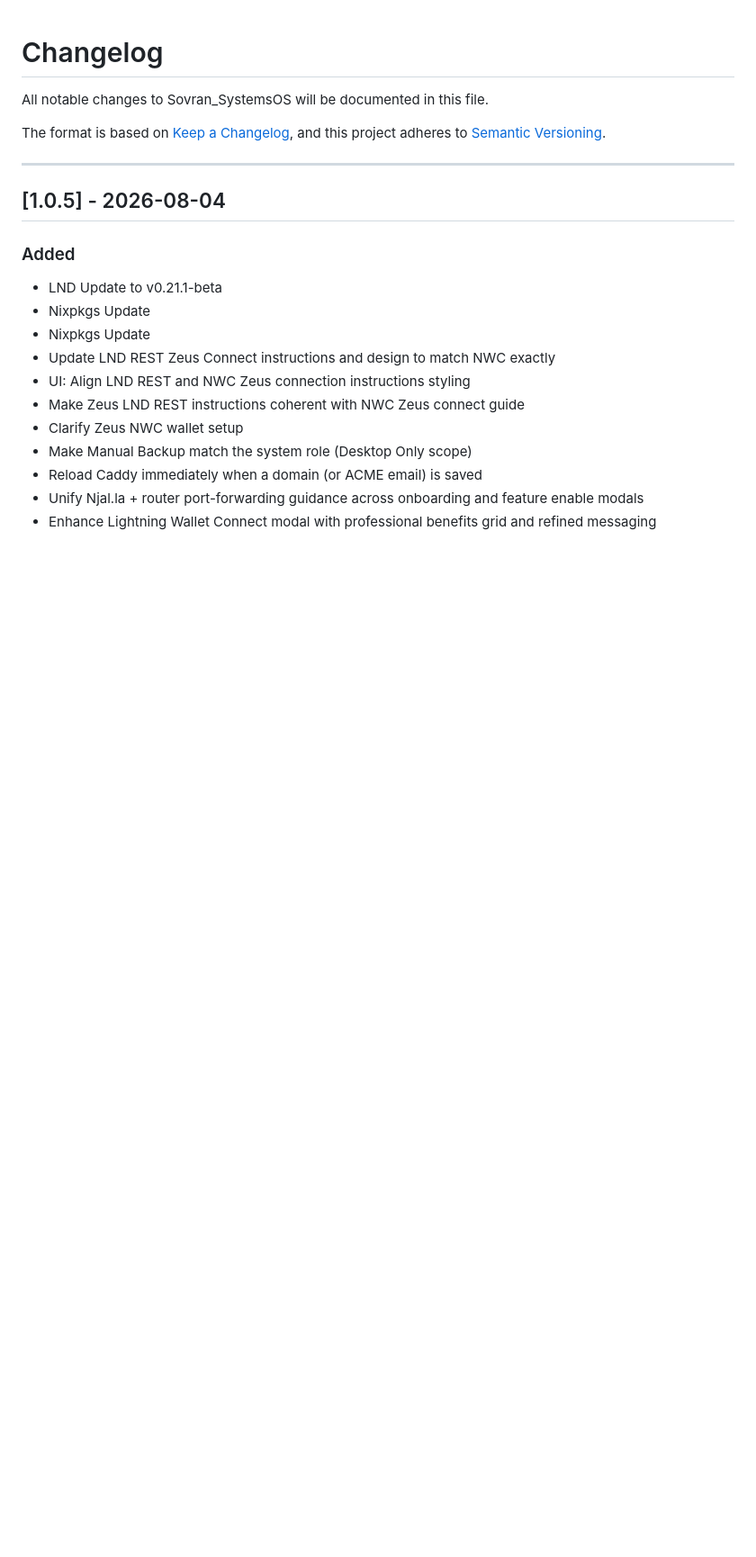
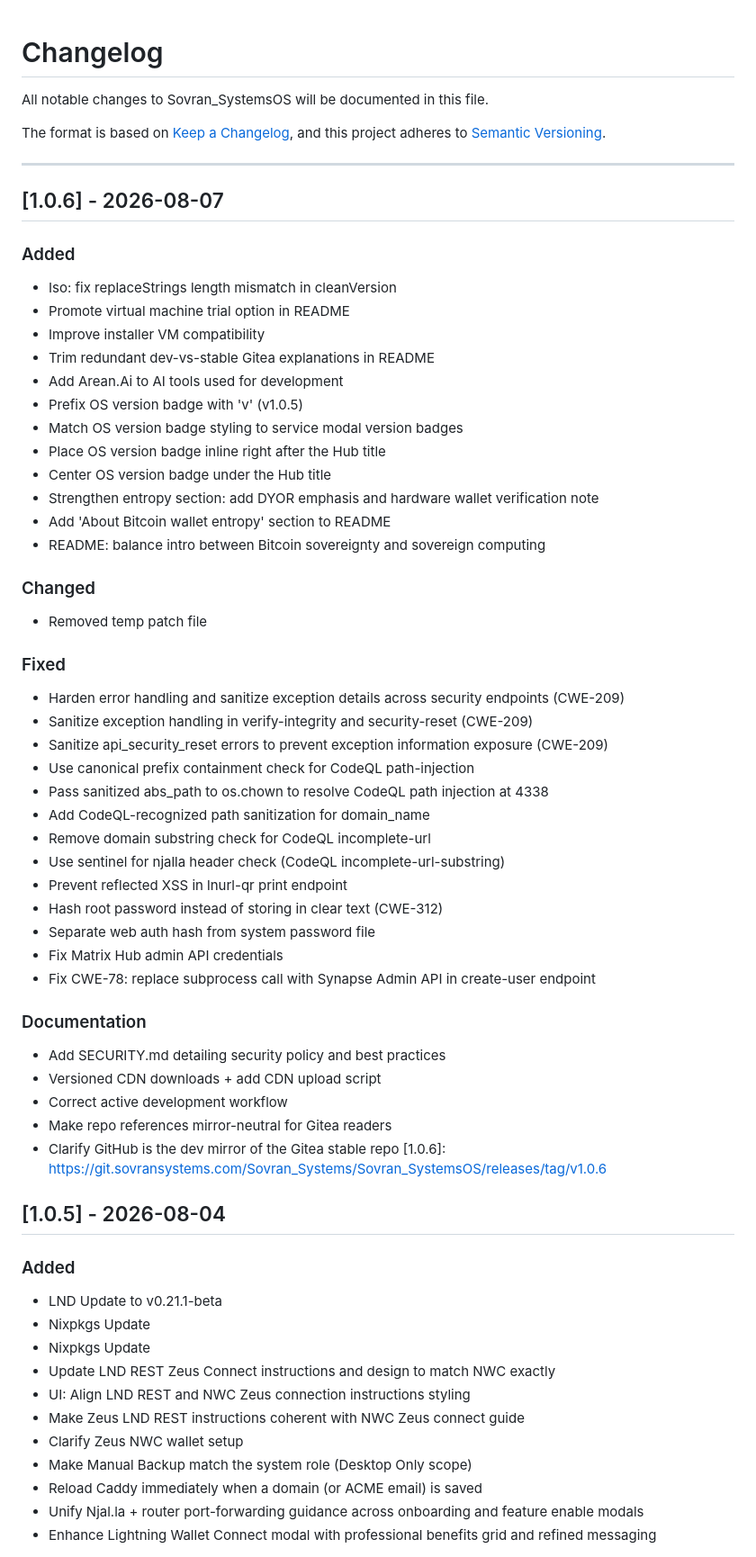
Before and after one commit to naturallaw777/Sovran_SystemsOS, a Markdown page: CHANGELOG.md, the part around the change. Shown at 90% size. GitHub-like rendering; blank space fills up the shorter version.

Commit message:
docs: update CHANGELOG.md for v1.0.6

```diff
--- a/CHANGELOG.md
+++ b/CHANGELOG.md
@@ -6,6 +6,49 @@ The format is based on [Keep a Changelog](https://keepachangelog.com/en/1.1.0/),
 and this project adheres to [Semantic Versioning](https://semver.org/spec/v2.0.0.html).
 
 ---
+
+## [1.0.6] - 2026-08-07
+
+### Added
+- Iso: fix replaceStrings length mismatch in cleanVersion
+- Promote virtual machine trial option in README
+- Improve installer VM compatibility
+- Trim redundant dev-vs-stable Gitea explanations in README
+- Add Arean.Ai to AI tools used for development
+- Prefix OS version badge with 'v' (v1.0.5)
+- Match OS version badge styling to service modal version badges
+- Place OS version badge inline right after the Hub title
+- Center OS version badge under the Hub title
+- Strengthen entropy section: add DYOR emphasis and hardware wallet verification note
+- Add 'About Bitcoin wallet entropy' section to README
+- README: balance intro between Bitcoin sovereignty and sovereign computing
+
+### Changed
+- Removed temp patch file
+
+### Fixed
+- Harden error handling and sanitize exception details across security endpoints (CWE-209)
+- Sanitize exception handling in verify-integrity and security-reset (CWE-209)
+- Sanitize api_security_reset errors to prevent exception information exposure (CWE-209)
+- Use canonical prefix containment check for CodeQL path-injection
+- Pass sanitized abs_path to os.chown to resolve CodeQL path injection at 4338
+- Add CodeQL-recognized path sanitization for domain_name
+- Remove domain substring check for CodeQL incomplete-url
+- Use sentinel for njalla header check (CodeQL incomplete-url-substring)
+- Prevent reflected XSS in lnurl-qr print endpoint
+- Hash root password instead of storing in clear text (CWE-312)
+- Separate web auth hash from system password file
+- Fix Matrix Hub admin API credentials
+- Fix CWE-78: replace subprocess call with Synapse Admin API in create-user endpoint
+
+### Documentation
+- Add SECURITY.md detailing security policy and best practices
+- Versioned CDN downloads + add CDN upload script
+- Correct active development workflow
+- Make repo references mirror-neutral for Gitea readers
+- Clarify GitHub is the dev mirror of the Gitea stable repo
+[1.0.6]: https://git.sovransystems.com/Sovran_Systems/Sovran_SystemsOS/releases/tag/v1.0.6
+
 
 ## [1.0.5] - 2026-08-04
 
```
